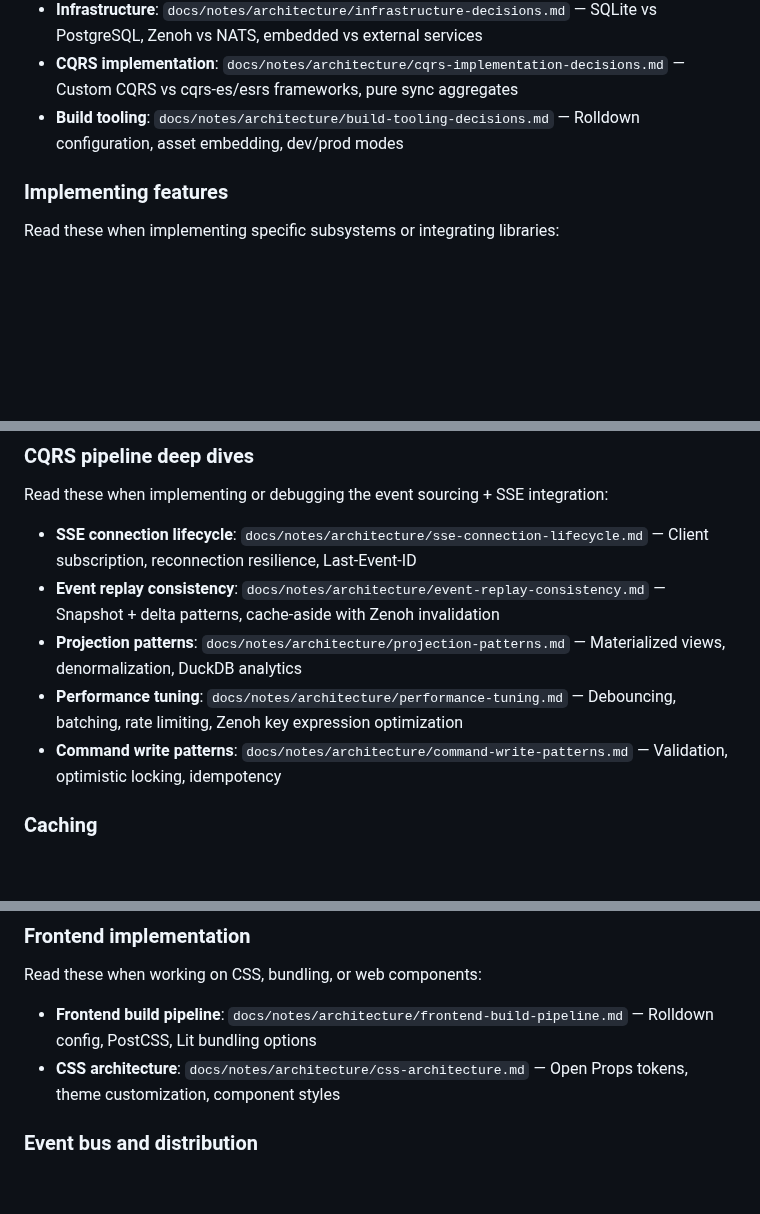
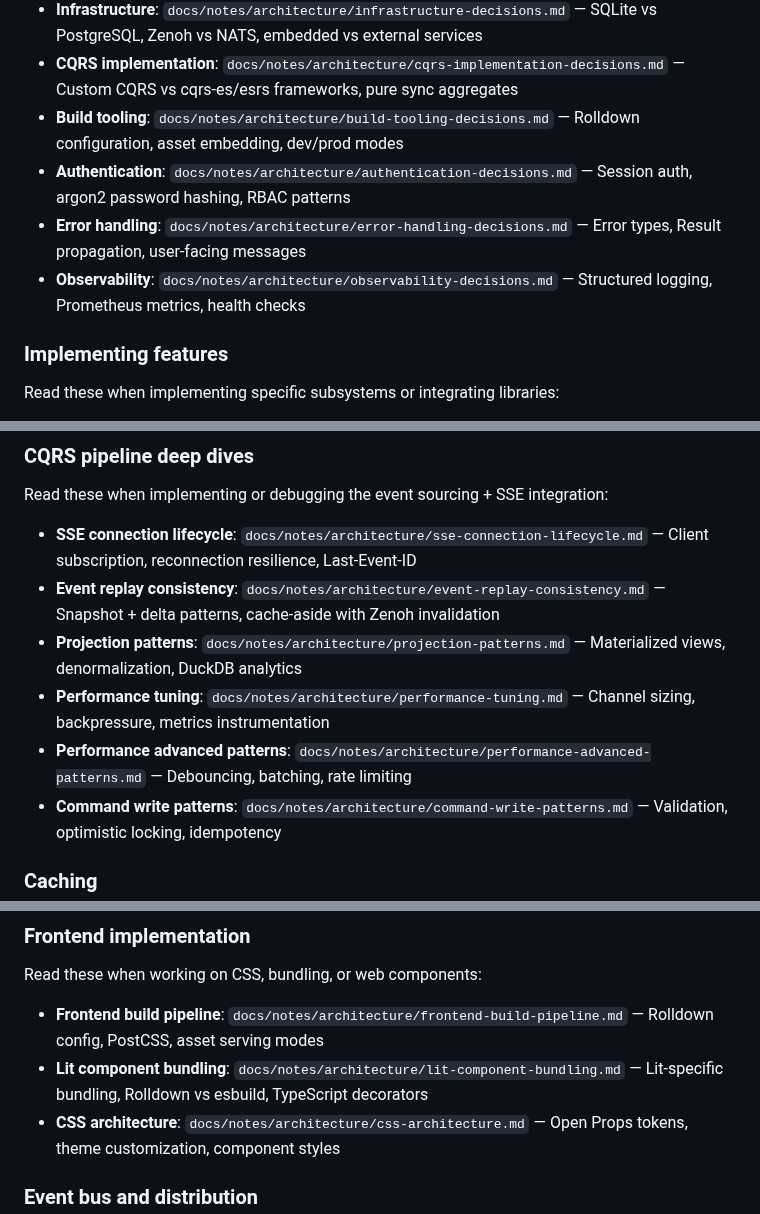
Before and after one commit to sciexp/ironstar, a Markdown page: CLAUDE.md, 3 parts joined by grey strips. GitHub-like rendering; blank space fills up the shorter version.

Commit message:
docs(map): add 5 missing documents to documentation map
Add authentication-decisions, error-handling-decisions, observability-decisions
to Architecture decision records section.

Add performance-advanced-patterns to CQRS pipeline deep dives section.

Add lit-component-bundling to Frontend implementation section.

Also correct performance-tuning description (channel sizing, not debouncing).

```diff
--- a/CLAUDE.md
+++ b/CLAUDE.md
@@ -477,6 +477,9 @@ Consult these when questioning "why this technology?" for specific subsystems:
 - **Infrastructure**: `docs/notes/architecture/infrastructure-decisions.md` — SQLite vs PostgreSQL, Zenoh vs NATS, embedded vs external services
 - **CQRS implementation**: `docs/notes/architecture/cqrs-implementation-decisions.md` — Custom CQRS vs cqrs-es/esrs frameworks, pure sync aggregates
 - **Build tooling**: `docs/notes/architecture/build-tooling-decisions.md` — Rolldown configuration, asset embedding, dev/prod modes
+- **Authentication**: `docs/notes/architecture/authentication-decisions.md` — Session auth, argon2 password hashing, RBAC patterns
+- **Error handling**: `docs/notes/architecture/error-handling-decisions.md` — Error types, Result propagation, user-facing messages
+- **Observability**: `docs/notes/architecture/observability-decisions.md` — Structured logging, Prometheus metrics, health checks
 
 ### Implementing features
 
@@ -501,7 +504,8 @@ Read these when implementing or debugging the event sourcing + SSE integration:
 - **SSE connection lifecycle**: `docs/notes/architecture/sse-connection-lifecycle.md` — Client subscription, reconnection resilience, Last-Event-ID
 - **Event replay consistency**: `docs/notes/architecture/event-replay-consistency.md` — Snapshot + delta patterns, cache-aside with Zenoh invalidation
 - **Projection patterns**: `docs/notes/architecture/projection-patterns.md` — Materialized views, denormalization, DuckDB analytics
-- **Performance tuning**: `docs/notes/architecture/performance-tuning.md` — Debouncing, batching, rate limiting, Zenoh key expression optimization
+- **Performance tuning**: `docs/notes/architecture/performance-tuning.md` — Channel sizing, backpressure, metrics instrumentation
+- **Performance advanced patterns**: `docs/notes/architecture/performance-advanced-patterns.md` — Debouncing, batching, rate limiting
 - **Command write patterns**: `docs/notes/architecture/command-write-patterns.md` — Validation, optimistic locking, idempotency
 
 ### Caching
@@ -515,7 +519,8 @@ Read these when implementing caching strategies for analytics and projections:
 
 Read these when working on CSS, bundling, or web components:
 
-- **Frontend build pipeline**: `docs/notes/architecture/frontend-build-pipeline.md` — Rolldown config, PostCSS, Lit bundling options
+- **Frontend build pipeline**: `docs/notes/architecture/frontend-build-pipeline.md` — Rolldown config, PostCSS, asset serving modes
+- **Lit component bundling**: `docs/notes/architecture/lit-component-bundling.md` — Lit-specific bundling, Rolldown vs esbuild, TypeScript decorators
 - **CSS architecture**: `docs/notes/architecture/css-architecture.md` — Open Props tokens, theme customization, component styles
 
 ### Event bus and distribution
```
